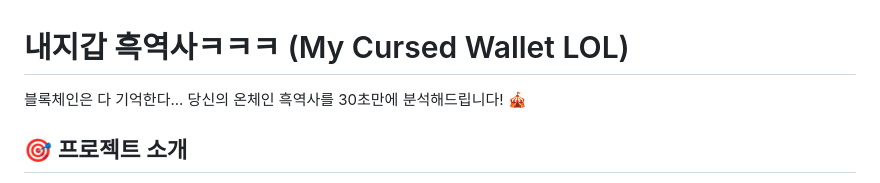
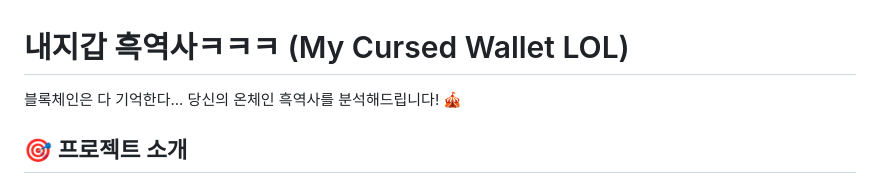
Before and after one commit to hwaa-lee/my-cursed-wallet-lol-2, a Markdown page: README.md, the part around the change. GitHub-like rendering.

Commit message:
docs: README.md 수정

```diff
--- a/README.md
+++ b/README.md
@@ -1,6 +1,6 @@
 # 내지갑 흑역사ㅋㅋㅋ (My Cursed Wallet LOL)
 
-블록체인은 다 기억한다... 당신의 온체인 흑역사를 30초만에 분석해드립니다! 🎪
+블록체인은 다 기억한다... 당신의 온체인 흑역사를 분석해드립니다! 🎪
 
 ## 🎯 프로젝트 소개
 
```
